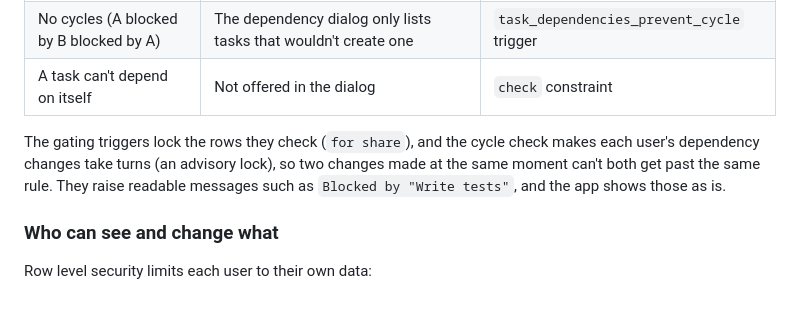
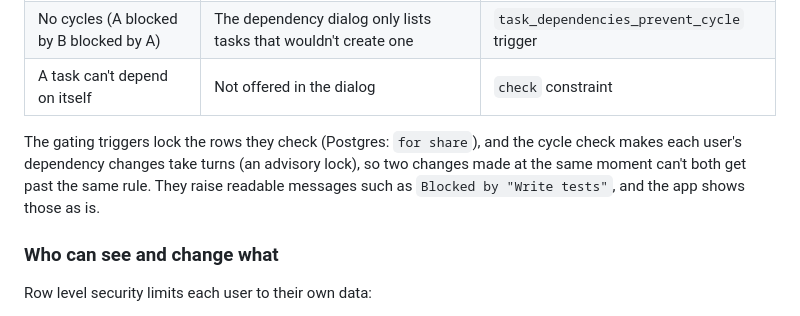
Before and after one commit to Org138/SQ, a Markdown page: README.md, the part around the change. Drawn GitHub-style.

Commit message:
Update README.md verbiage cleanup

```diff
--- a/README.md
+++ b/README.md
@@ -73,7 +73,7 @@ A task can be blocked by other tasks (`task_dependencies`). A task is blocked wh
 | No cycles (A blocked by B blocked by A) | The dependency dialog only lists tasks that wouldn't create one | `task_dependencies_prevent_cycle` trigger |
 | A task can't depend on itself | Not offered in the dialog | `check` constraint |
 
-The gating triggers lock the rows they check (`for share`), and the cycle check makes each user's dependency changes take turns (an advisory lock), so two changes made at the same moment can't both get past the same rule. They raise readable messages such as `Blocked by "Write tests"`, and the app shows those as is.
+The gating triggers lock the rows they check (Postgres: `for share`), and the cycle check makes each user's dependency changes take turns (an advisory lock), so two changes made at the same moment can't both get past the same rule. They raise readable messages such as `Blocked by "Write tests"`, and the app shows those as is.
 
 ### Who can see and change what
 
```
